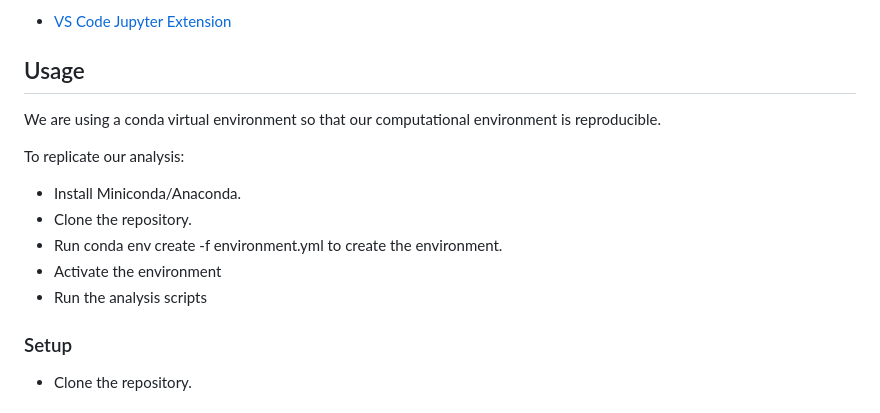
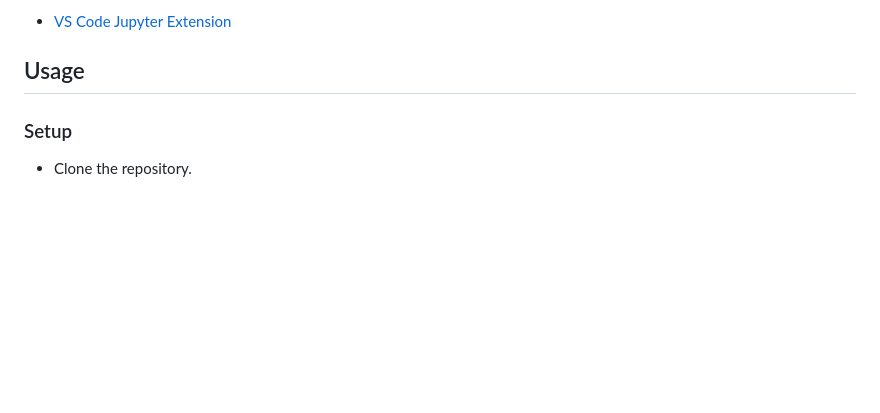
Before and after one commit to UBC-MDS/Heart_Disease_group7, a Markdown page: README.md, the part around the change. GitHub-like rendering; blank space fills up the shorter version.

Commit message:
updating contradicting usage section

```diff
--- a/README.md
+++ b/README.md
@@ -35,16 +35,6 @@ The final report can be found [here](docs/final_report.html)
 -   [VS Code Jupyter Extension](https://marketplace.visualstudio.com/items?itemName=ms-toolsai.jupyter)
 
 ## Usage
-
-We are using a conda virtual environment so that our computational environment is reproducible.
-
-To replicate our analysis:
-
--   Install Miniconda/Anaconda.
--   Clone the repository.
--   Run conda env create -f environment.yml to create the environment.
--   Activate the environment
--   Run the analysis scripts
 
 ### Setup
 
```
